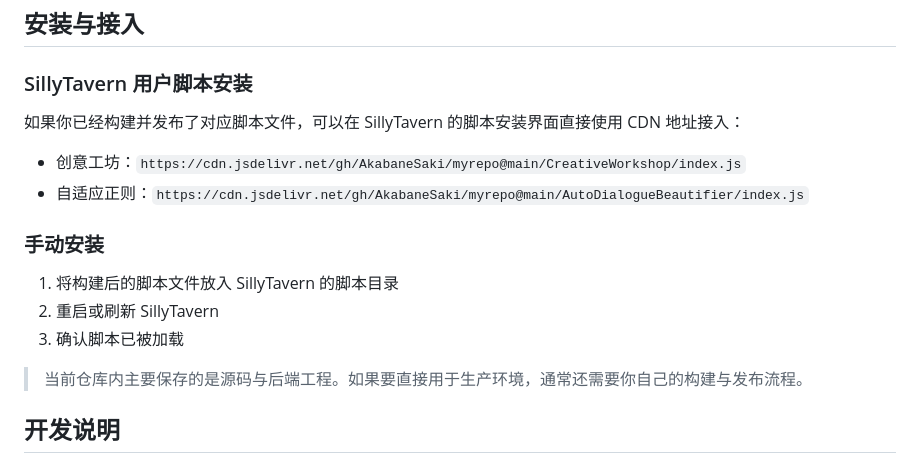
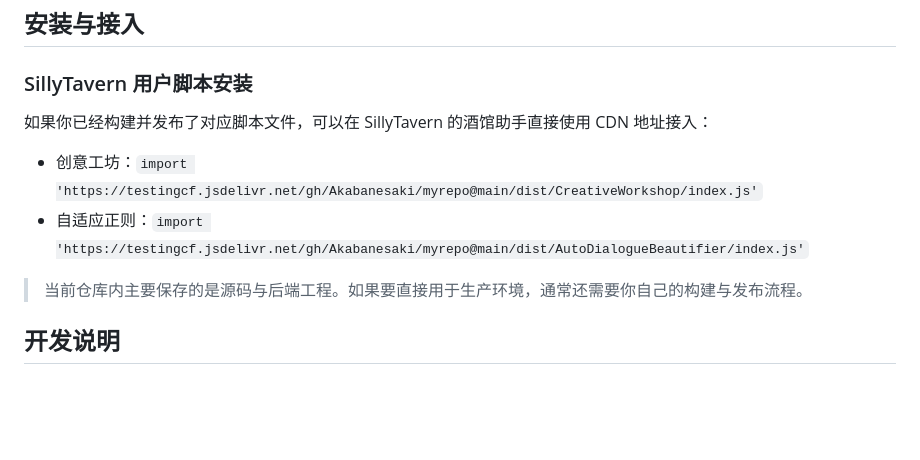
Before and after one commit to AkabaneSaki/myrepo, a Markdown page: README.md, the part around the change. GitHub-like rendering; blank space fills up the shorter version.

```diff
--- a/README.md
+++ b/README.md
@@ -81,16 +81,10 @@ myrepo/
 
 ### SillyTavern 用户脚本安装
 
-如果你已经构建并发布了对应脚本文件，可以在 SillyTavern 的脚本安装界面直接使用 CDN 地址接入：
+如果你已经构建并发布了对应脚本文件，可以在 SillyTavern 的酒馆助手直接使用 CDN 地址接入：
 
-- 创意工坊：`https://cdn.jsdelivr.net/gh/AkabaneSaki/myrepo@main/CreativeWorkshop/index.js`
-- 自适应正则：`https://cdn.jsdelivr.net/gh/AkabaneSaki/myrepo@main/AutoDialogueBeautifier/index.js`
-
-### 手动安装
-
-1. 将构建后的脚本文件放入 SillyTavern 的脚本目录
-2. 重启或刷新 SillyTavern
-3. 确认脚本已被加载
+- 创意工坊：`import 'https://testingcf.jsdelivr.net/gh/Akabanesaki/myrepo@main/dist/CreativeWorkshop/index.js'`
+- 自适应正则：`import 'https://testingcf.jsdelivr.net/gh/Akabanesaki/myrepo@main/dist/AutoDialogueBeautifier/index.js'`
 
 > 当前仓库内主要保存的是源码与后端工程。如果要直接用于生产环境，通常还需要你自己的构建与发布流程。
 
```
